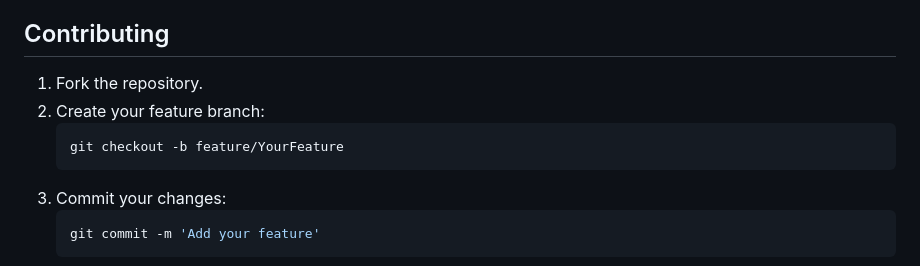
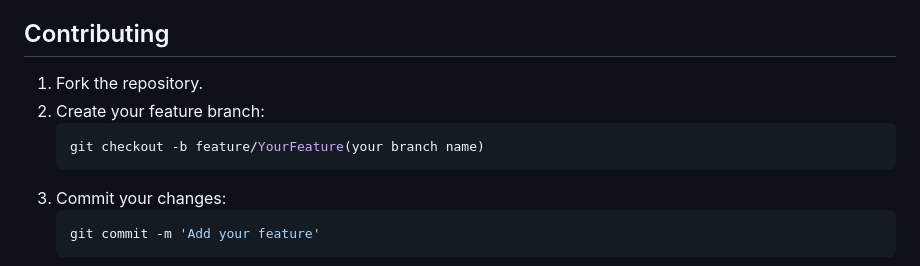
Before and after one commit to chinnanj666/advance-tic-tac-toe, a Markdown page: README.md, the part around the change. GitHub-like rendering.

````diff
--- a/README.md
+++ b/README.md
@@ -57,10 +57,11 @@ An enhanced Tic Tac Toe game with multiple features including different difficul
 
 ## Contributing
 
+
 1. Fork the repository.
 2. Create your feature branch:
     ```sh
-    git checkout -b feature/YourFeature
+    git checkout -b feature/YourFeature(your branch name)
     ```
 3. Commit your changes:
     ```sh
````
